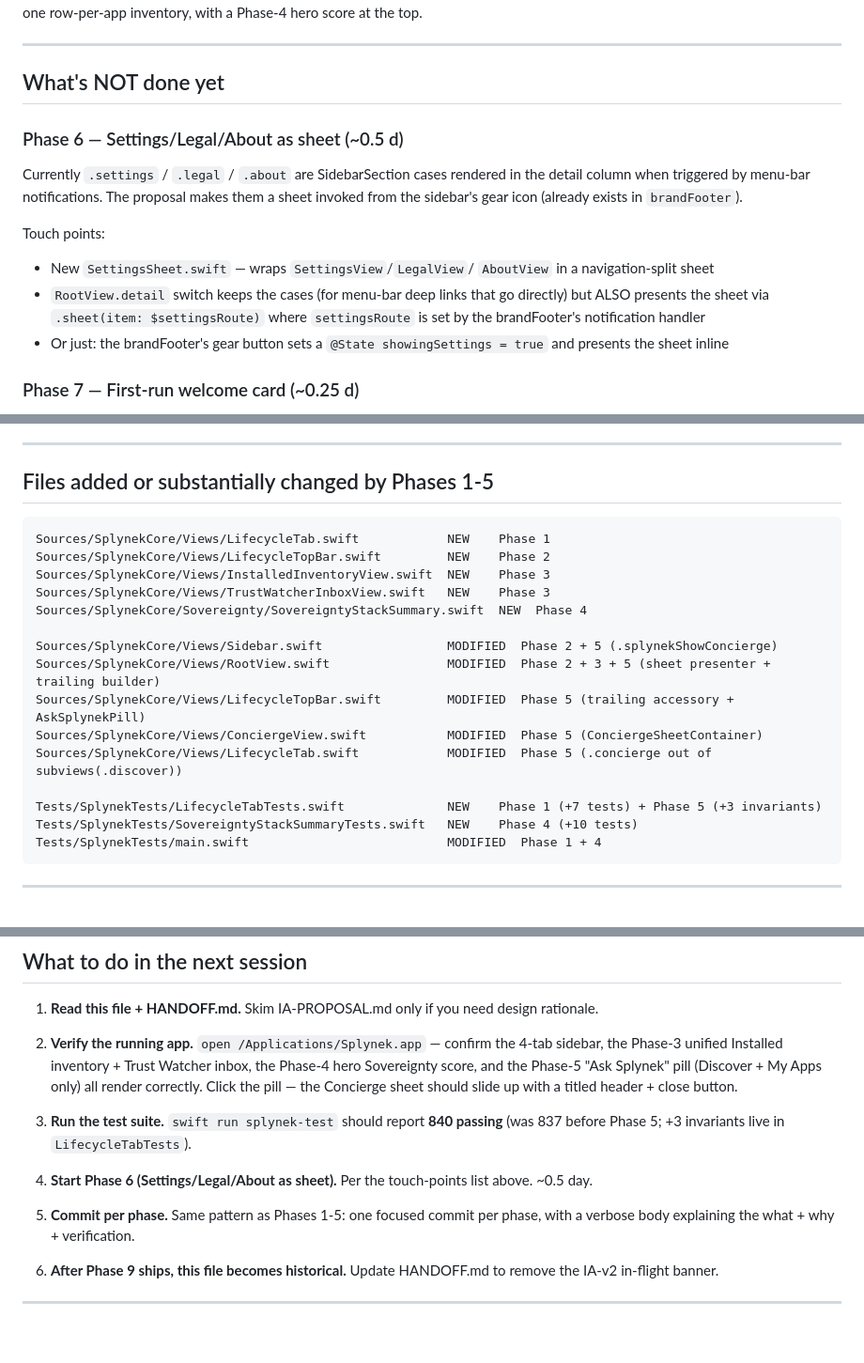
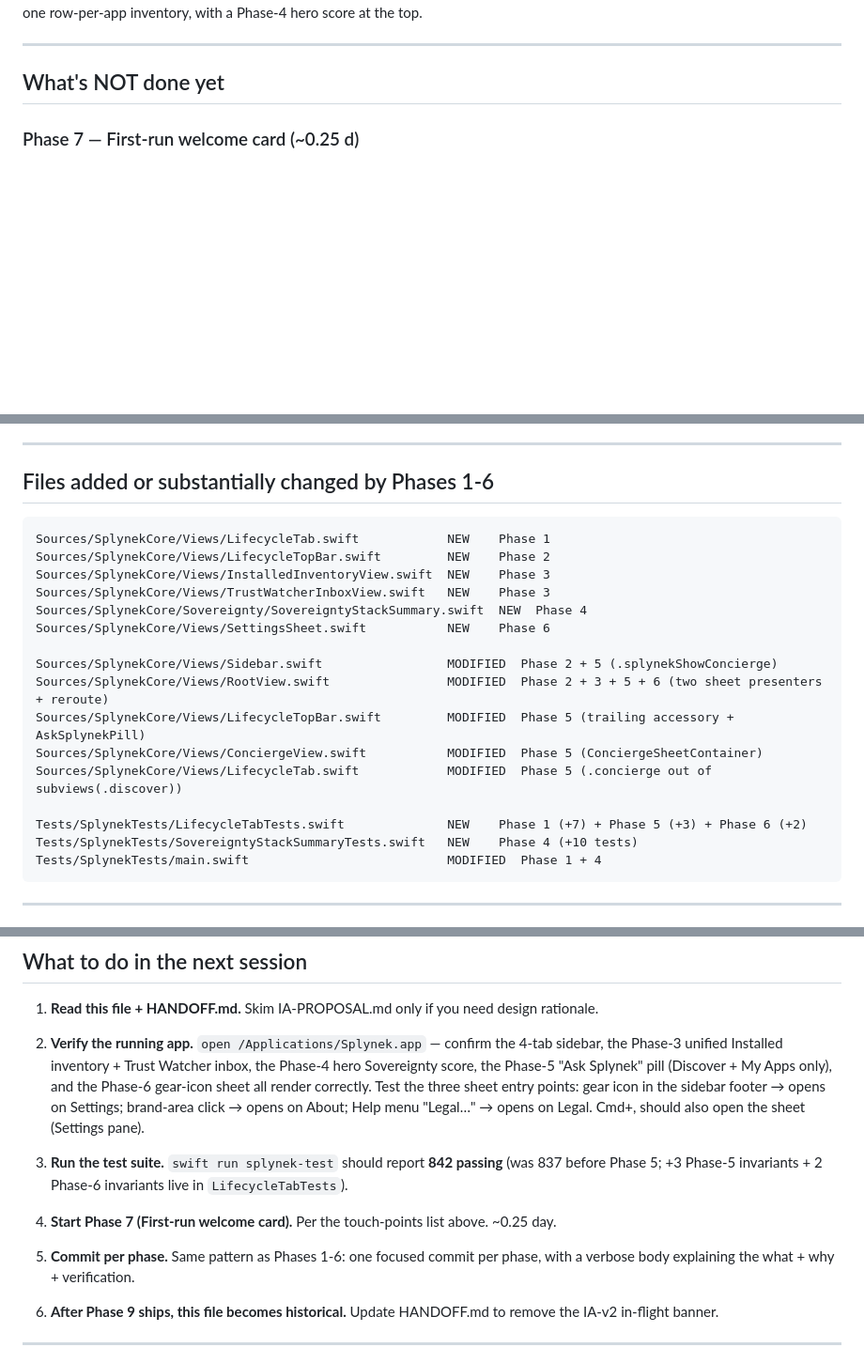
Before and after one commit to Splynek/splynek, a Markdown page: IA-V2-MIGRATION-STATUS.md, 3 parts joined by grey strips. Shown at 94% size. Rendered like a GitHub page; blank space fills up the shorter version.

Commit message:
IA v2 status doc: mark Phase 6 done; point next session at Phase 7
Phase 6 ("Settings/Legal/About as gear-sheet") shipped in e921e1d
— flip the status table, drop the resolved touch-points, refresh
the "next session" anchor to point at Phase 7 (first-run welcome
card) and the updated 842-passing test baseline.

Co-Authored-By: WOZCODE <contact@withwoz.com>

````diff
--- a/IA-V2-MIGRATION-STATUS.md
+++ b/IA-V2-MIGRATION-STATUS.md
@@ -49,23 +49,6 @@ row-per-app inventory, with a Phase-4 hero score at the top.
 ---
 
 ## What's NOT done yet
-
-### Phase 6 — Settings/Legal/About as sheet (~0.5 d)
-
-Currently `.settings` / `.legal` / `.about` are SidebarSection
-cases rendered in the detail column when triggered by menu-bar
-notifications.  The proposal makes them a sheet invoked from the
-sidebar's gear icon (already exists in `brandFooter`).
-
-Touch points:
-- New `SettingsSheet.swift` — wraps `SettingsView`/`LegalView`/
-  `AboutView` in a navigation-split sheet
-- `RootView.detail` switch keeps the cases (for menu-bar deep
-  links that go directly) but ALSO presents the sheet via
-  `.sheet(item: $settingsRoute)` where `settingsRoute` is set by
-  the brandFooter's notification handler
-- Or just: the brandFooter's gear button sets a `@State
-  showingSettings = true` and presents the sheet inline
 
 ### Phase 7 — First-run welcome card (~0.25 d)
 
@@ -108,7 +91,7 @@ New strings introduced in Phases 1-4:
 
 ---
 
-## Files added or substantially changed by Phases 1-5
+## Files added or substantially changed by Phases 1-6
 
 ```
 Sources/SplynekCore/Views/LifecycleTab.swift            NEW    Phase 1
@@ -116,14 +99,15 @@ Sources/SplynekCore/Views/LifecycleTopBar.swift         NEW    Phase 2
 Sources/SplynekCore/Views/InstalledInventoryView.swift  NEW    Phase 3
 Sources/SplynekCore/Views/TrustWatcherInboxView.swift   NEW    Phase 3
 Sources/SplynekCore/Sovereignty/SovereigntyStackSummary.swift  NEW  Phase 4
+Sources/SplynekCore/Views/SettingsSheet.swift           NEW    Phase 6
 
 Sources/SplynekCore/Views/Sidebar.swift                 MODIFIED  Phase 2 + 5 (.splynekShowConcierge)
-Sources/SplynekCore/Views/RootView.swift                MODIFIED  Phase 2 + 3 + 5 (sheet presenter + trailing builder)
+Sources/SplynekCore/Views/RootView.swift                MODIFIED  Phase 2 + 3 + 5 + 6 (two sheet presenters + reroute)
 Sources/SplynekCore/Views/LifecycleTopBar.swift         MODIFIED  Phase 5 (trailing accessory + AskSplynekPill)
 Sources/SplynekCore/Views/ConciergeView.swift           MODIFIED  Phase 5 (ConciergeSheetContainer)
 Sources/SplynekCore/Views/LifecycleTab.swift            MODIFIED  Phase 5 (.concierge out of subviews(.discover))
 
-Tests/SplynekTests/LifecycleTabTests.swift              NEW    Phase 1 (+7 tests) + Phase 5 (+3 invariants)
+Tests/SplynekTests/LifecycleTabTests.swift              NEW    Phase 1 (+7) + Phase 5 (+3) + Phase 6 (+2)
 Tests/SplynekTests/SovereigntyStackSummaryTests.swift   NEW    Phase 4 (+10 tests)
 Tests/SplynekTests/main.swift                           MODIFIED  Phase 1 + 4
 ```
@@ -169,18 +153,21 @@ These are real but not blocking the architectural arc:
 2. **Verify the running app.**  `open /Applications/Splynek.app`
    — confirm the 4-tab sidebar, the Phase-3 unified Installed
    inventory + Trust Watcher inbox, the Phase-4 hero Sovereignty
-   score, and the Phase-5 "Ask Splynek" pill (Discover + My Apps
-   only) all render correctly.  Click the pill — the Concierge
-   sheet should slide up with a titled header + close button.
+   score, the Phase-5 "Ask Splynek" pill (Discover + My Apps
+   only), and the Phase-6 gear-icon sheet all render correctly.
+   Test the three sheet entry points: gear icon in the sidebar
+   footer → opens on Settings; brand-area click → opens on About;
+   Help menu "Legal…" → opens on Legal.  Cmd+, should also open
+   the sheet (Settings pane).
 
 3. **Run the test suite.**  `swift run splynek-test` should
-   report **840 passing** (was 837 before Phase 5; +3 invariants
-   live in `LifecycleTabTests`).
+   report **842 passing** (was 837 before Phase 5; +3 Phase-5
+   invariants + 2 Phase-6 invariants live in `LifecycleTabTests`).
 
-4. **Start Phase 6 (Settings/Legal/About as sheet).**  Per the
-   touch-points list above.  ~0.5 day.
+4. **Start Phase 7 (First-run welcome card).**  Per the
+   touch-points list above.  ~0.25 day.
 
-5. **Commit per phase.**  Same pattern as Phases 1-5: one
+5. **Commit per phase.**  Same pattern as Phases 1-6: one
    focused commit per phase, with a verbose body explaining the
    what + why + verification.
 
````
Also changed, not shown: other parts of IA-V2-MIGRATION-STATUS.md (+3 -3 lines).
